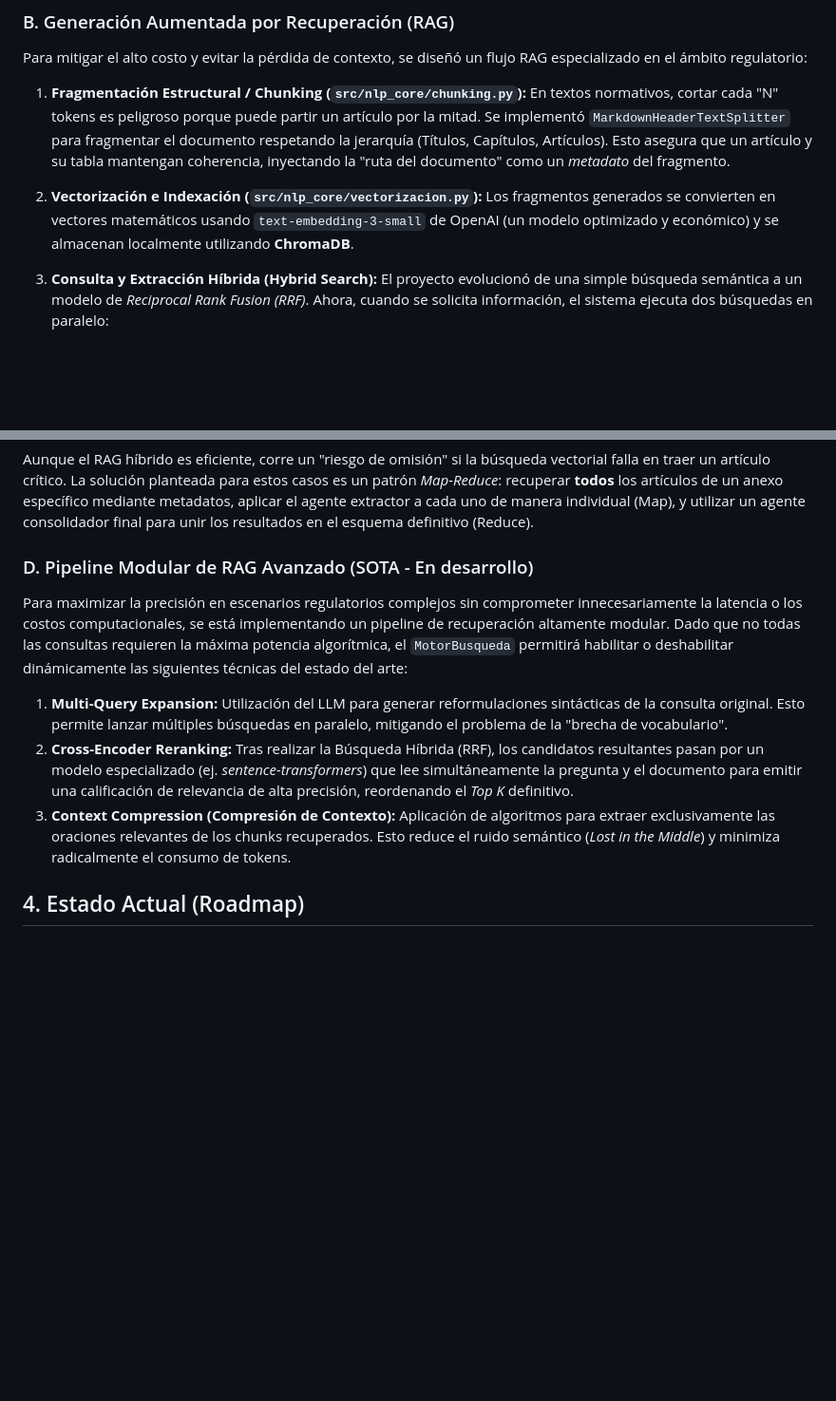
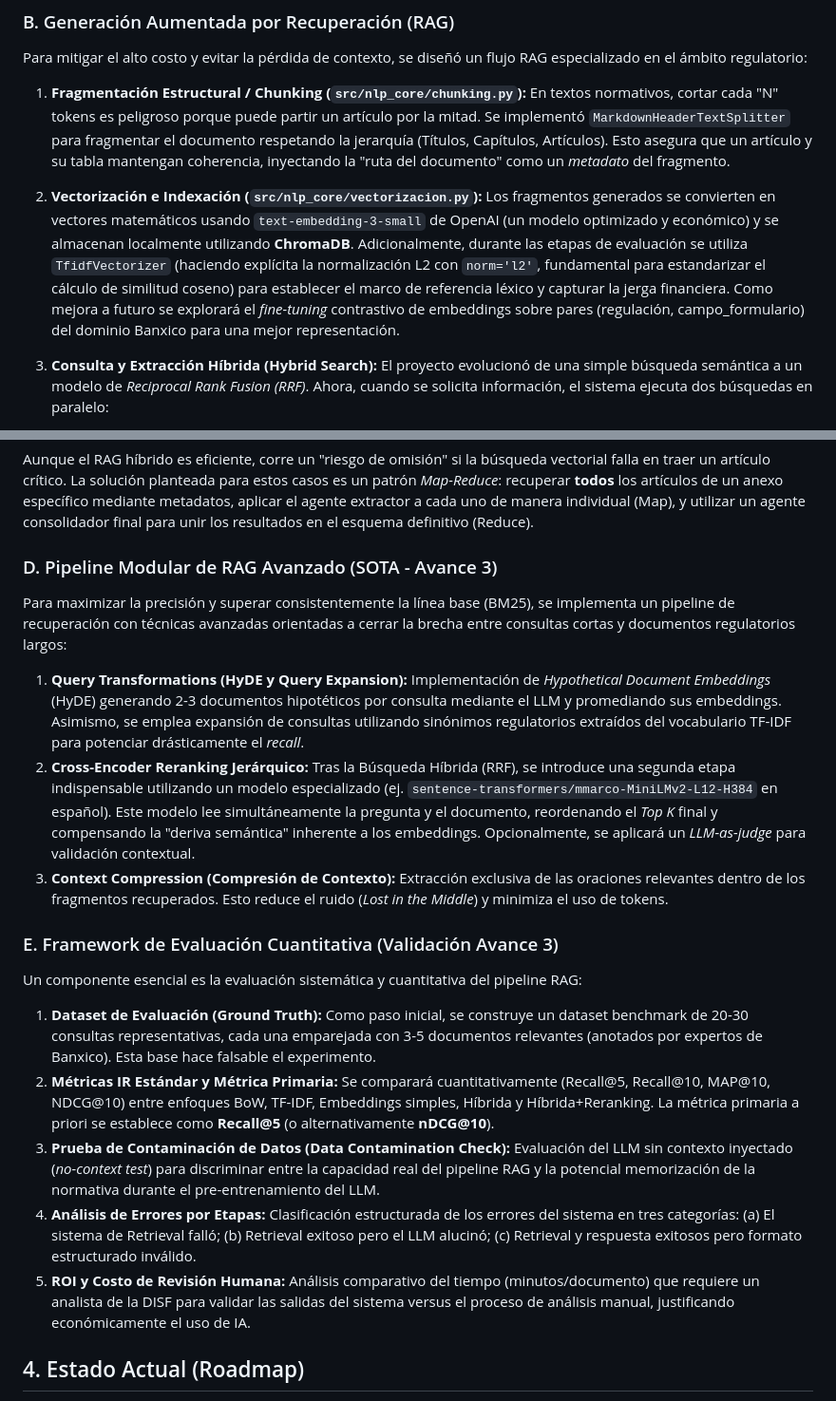
Before and after one commit to alexandro-mayoral-teran/proyecto_disf_npl, a Markdown page: support/estrategia_rag.md, 2 parts joined by grey strips. Shown at 95% size. GitHub-like rendering; blank space fills up the shorter version.

Commit message:
Documentacion

```diff
--- a/support/estrategia_rag.md
+++ b/support/estrategia_rag.md
@@ -28,7 +28,7 @@ Para transformar el texto limpio en un formulario estructurado, el proyecto empl
 Para mitigar el alto costo y evitar la pérdida de contexto, se diseñó un flujo RAG especializado en el ámbito regulatorio:
 
 1. **Fragmentación Estructural / Chunking (`src/nlp_core/chunking.py`):** En textos normativos, cortar cada "N" tokens es peligroso porque puede partir un artículo por la mitad. Se implementó `MarkdownHeaderTextSplitter` para fragmentar el documento respetando la jerarquía (Títulos, Capítulos, Artículos). Esto asegura que un artículo y su tabla mantengan coherencia, inyectando la "ruta del documento" como un *metadato* del fragmento.
-2. **Vectorización e Indexación (`src/nlp_core/vectorizacion.py`):** Los fragmentos generados se convierten en vectores matemáticos usando `text-embedding-3-small` de OpenAI (un modelo optimizado y económico) y se almacenan localmente utilizando **ChromaDB**.
+2. **Vectorización e Indexación (`src/nlp_core/vectorizacion.py`):** Los fragmentos generados se convierten en vectores matemáticos usando `text-embedding-3-small` de OpenAI (un modelo optimizado y económico) y se almacenan localmente utilizando **ChromaDB**. Adicionalmente, durante las etapas de evaluación se utiliza `TfidfVectorizer` (haciendo explícita la normalización L2 con `norm='l2'`, fundamental para estandarizar el cálculo de similitud coseno) para establecer el marco de referencia léxico y capturar la jerga financiera. Como mejora a futuro se explorará el *fine-tuning* contrastivo de embeddings sobre pares (regulación, campo_formulario) del dominio Banxico para una mejor representación.
 3. **Consulta y Extracción Híbrida (Hybrid Search):** El proyecto evolucionó de una simple búsqueda semántica a un modelo de *Reciprocal Rank Fusion (RRF)*. Ahora, cuando se solicita información, el sistema ejecuta dos búsquedas en paralelo:
    *   **Búsqueda Semántica (ChromaDB + Embeddings):** Recupera fragmentos conceptualmente relevantes, incluso si usan sinónimos o lenguaje indirecto.
    *   **Búsqueda Léxica Exacta (BM25):** Recupera fragmentos donde las palabras clave (como un número de artículo o un código de formato específico) coinciden exactamente.
@@ -38,12 +38,21 @@ Para mitigar el alto costo y evitar la pérdida de contexto, se diseñó un fluj
 ### C. Arquitectura Map-Reduce
 Aunque el RAG híbrido es eficiente, corre un "riesgo de omisión" si la búsqueda vectorial falla en traer un artículo crítico. La solución planteada para estos casos es un patrón *Map-Reduce*: recuperar **todos** los artículos de un anexo específico mediante metadatos, aplicar el agente extractor a cada uno de manera individual (Map), y utilizar un agente consolidador final para unir los resultados en el esquema definitivo (Reduce).
 
-### D. Pipeline Modular de RAG Avanzado (SOTA - En desarrollo)
-Para maximizar la precisión en escenarios regulatorios complejos sin comprometer innecesariamente la latencia o los costos computacionales, se está implementando un pipeline de recuperación altamente modular. Dado que no todas las consultas requieren la máxima potencia algorítmica, el `MotorBusqueda` permitirá habilitar o deshabilitar dinámicamente las siguientes técnicas del estado del arte:
+### D. Pipeline Modular de RAG Avanzado (SOTA - Avance 3)
+Para maximizar la precisión y superar consistentemente la línea base (BM25), se implementa un pipeline de recuperación con técnicas avanzadas orientadas a cerrar la brecha entre consultas cortas y documentos regulatorios largos:
 
-1. **Multi-Query Expansion:** Utilización del LLM para generar reformulaciones sintácticas de la consulta original. Esto permite lanzar múltiples búsquedas en paralelo, mitigando el problema de la "brecha de vocabulario".
-2. **Cross-Encoder Reranking:** Tras realizar la Búsqueda Híbrida (RRF), los candidatos resultantes pasan por un modelo especializado (ej. *sentence-transformers*) que lee simultáneamente la pregunta y el documento para emitir una calificación de relevancia de alta precisión, reordenando el *Top K* definitivo.
-3. **Context Compression (Compresión de Contexto):** Aplicación de algoritmos para extraer exclusivamente las oraciones relevantes de los chunks recuperados. Esto reduce el ruido semántico (*Lost in the Middle*) y minimiza radicalmente el consumo de tokens.
+1. **Query Transformations (HyDE y Query Expansion):** Implementación de *Hypothetical Document Embeddings* (HyDE) generando 2-3 documentos hipotéticos por consulta mediante el LLM y promediando sus embeddings. Asimismo, se emplea expansión de consultas utilizando sinónimos regulatorios extraídos del vocabulario TF-IDF para potenciar drásticamente el *recall*.
+2. **Cross-Encoder Reranking Jerárquico:** Tras la Búsqueda Híbrida (RRF), se introduce una segunda etapa indispensable utilizando un modelo especializado (ej. `sentence-transformers/mmarco-MiniLMv2-L12-H384` en español). Este modelo lee simultáneamente la pregunta y el documento, reordenando el *Top K* final y compensando la "deriva semántica" inherente a los embeddings. Opcionalmente, se aplicará un *LLM-as-judge* para validación contextual.
+3. **Context Compression (Compresión de Contexto):** Extracción exclusiva de las oraciones relevantes dentro de los fragmentos recuperados. Esto reduce el ruido (*Lost in the Middle*) y minimiza el uso de tokens.
+
+### E. Framework de Evaluación Cuantitativa (Validación Avance 3)
+Un componente esencial es la evaluación sistemática y cuantitativa del pipeline RAG:
+
+1. **Dataset de Evaluación (Ground Truth):** Como paso inicial, se construye un dataset benchmark de 20-30 consultas representativas, cada una emparejada con 3-5 documentos relevantes (anotados por expertos de Banxico). Esta base hace falsable el experimento.
+2. **Métricas IR Estándar y Métrica Primaria:** Se comparará cuantitativamente (Recall@5, Recall@10, MAP@10, NDCG@10) entre enfoques BoW, TF-IDF, Embeddings simples, Híbrida y Híbrida+Reranking. La métrica primaria a priori se establece como **Recall@5** (o alternativamente **nDCG@10**).
+3. **Prueba de Contaminación de Datos (Data Contamination Check):** Evaluación del LLM sin contexto inyectado (*no-context test*) para discriminar entre la capacidad real del pipeline RAG y la potencial memorización de la normativa durante el pre-entrenamiento del LLM.
+4. **Análisis de Errores por Etapas:** Clasificación estructurada de los errores del sistema en tres categorías: (a) El sistema de Retrieval falló; (b) Retrieval exitoso pero el LLM alucinó; (c) Retrieval y respuesta exitosos pero formato estructurado inválido.
+5. **ROI y Costo de Revisión Humana:** Análisis comparativo del tiempo (minutos/documento) que requiere un analista de la DISF para validar las salidas del sistema versus el proceso de análisis manual, justificando económicamente el uso de IA.
 
 ## 4. Estado Actual (Roadmap)
 
```
Also changed, not shown: README.md (+15 -9 lines).
